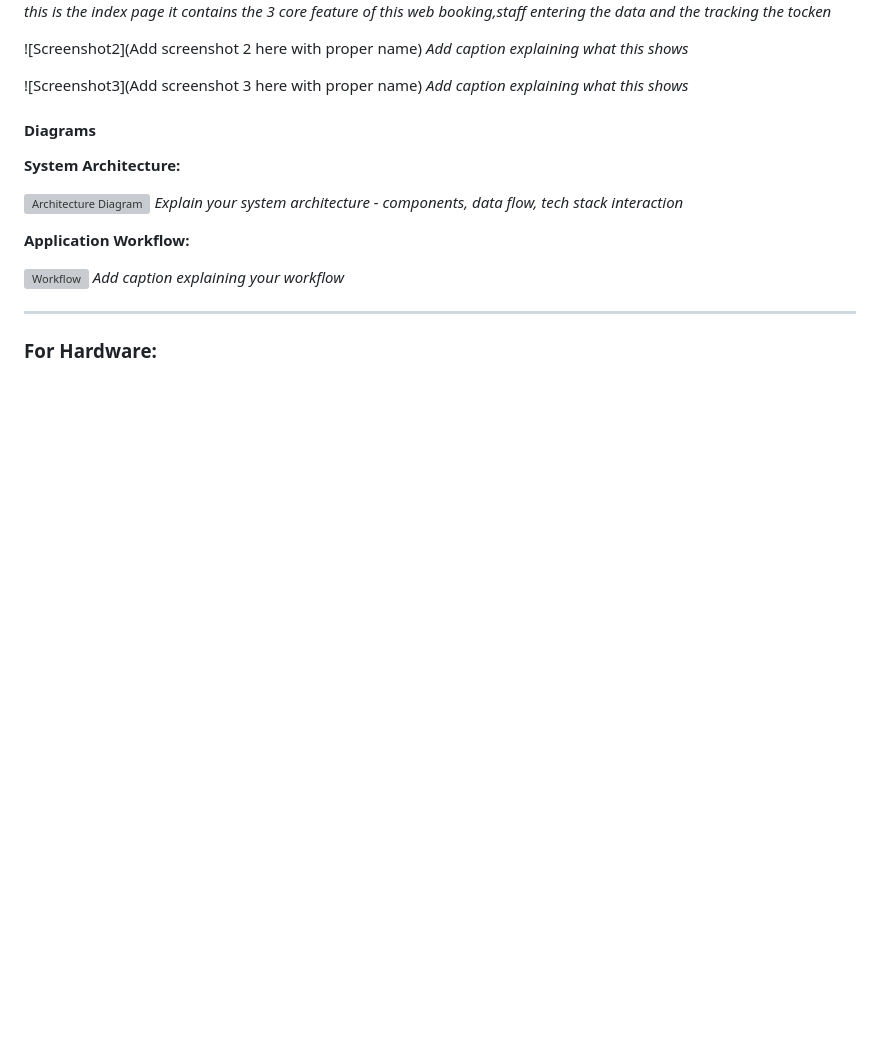
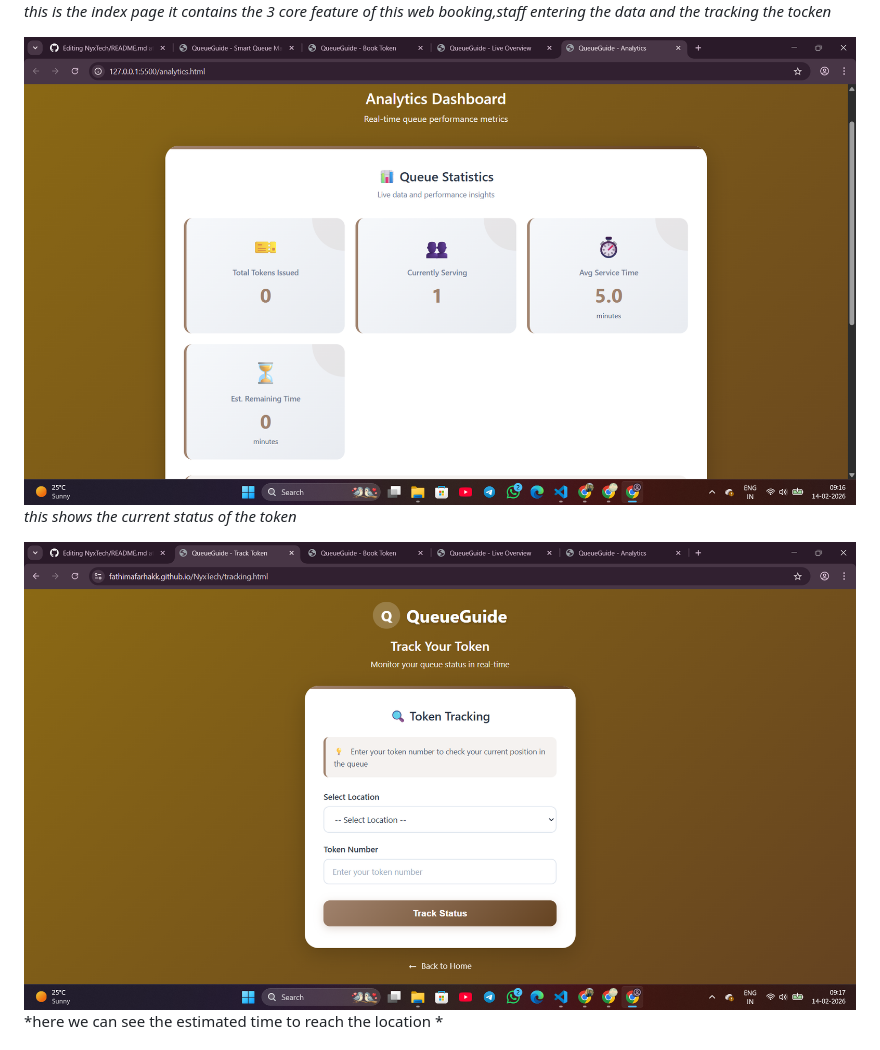
Before and after one commit to fathimafarhakk/NyxTech, a Markdown page: README.md, the part around one of its changes. Rendered like a GitHub page; blank space fills up the shorter version; grey boxes are pictures that could not be loaded.

```diff
--- a/README.md
+++ b/README.md
@@ -69,25 +69,10 @@ List the key features of your project:
 it contains the 3 core feature of this web
 booking,staff entering the data and  the tracking the tocken*
 
-![Screenshot2](Add screenshot 2 here with proper name)
-*Add caption explaining what this shows*
+![Screenshot2](images/ss2.png)
+*this shows the current status of the token*
 
-![Screenshot3](Add screenshot 3 here with proper name)
-*Add caption explaining what this shows*
+![Screenshot3](images/ss3.png)
+*here we can see the estimated time to reach the location *
 
-#### Diagrams
 
-**System Architecture:**
-
-![Architecture Diagram](docs/architecture.png)
-*Explain your system architecture - components, data flow, tech stack interaction*
-
-**Application Workflow:**
-
-![Workflow](docs/workflow.png)
-*Add caption explaining your workflow*
-
----
-
-### For Hardware:
-
```
Also changed, not shown: other parts of README.md (+0 -73 lines).
